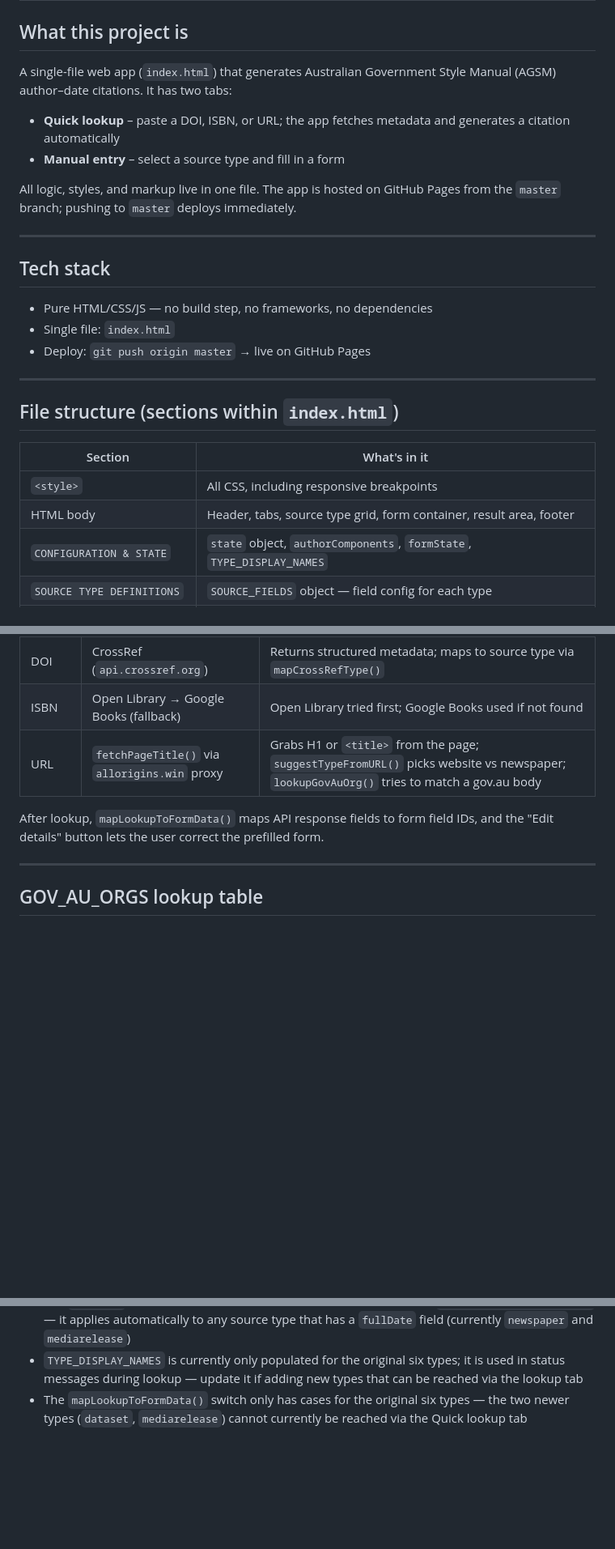
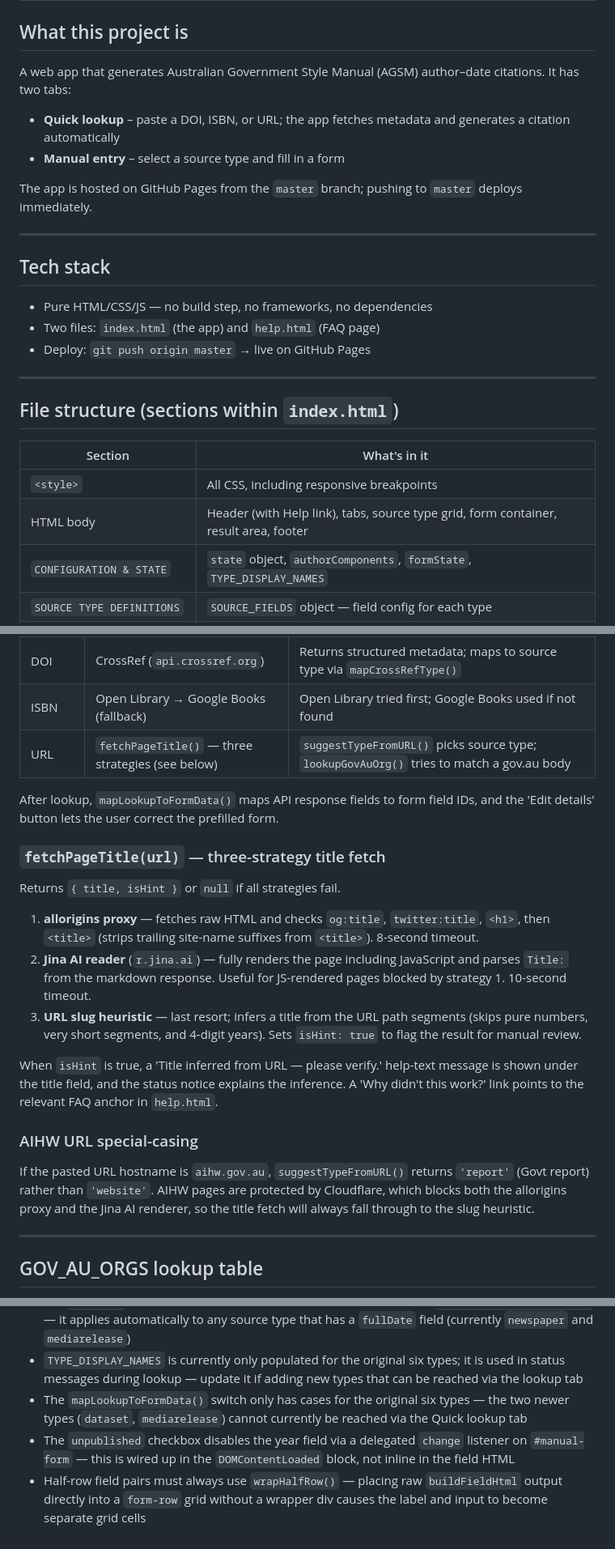
Before and after one commit to rjc27-sm/sm-citation-generator, a Markdown page: CLAUDE.md, 3 parts joined by grey strips. Shown at 81% size. Rendered like a GitHub page; blank space fills up the shorter version.

```diff
--- a/CLAUDE.md
+++ b/CLAUDE.md
@@ -1,17 +1,17 @@
 # SM Citation Generator – Project Memory
 
 ## What this project is
-A single-file web app (`index.html`) that generates Australian Government Style Manual (AGSM) author–date citations. It has two tabs:
+A web app that generates Australian Government Style Manual (AGSM) author–date citations. It has two tabs:
 - **Quick lookup** – paste a DOI, ISBN, or URL; the app fetches metadata and generates a citation automatically
 - **Manual entry** – select a source type and fill in a form
 
-All logic, styles, and markup live in one file. The app is hosted on GitHub Pages from the `master` branch; pushing to `master` deploys immediately.
+The app is hosted on GitHub Pages from the `master` branch; pushing to `master` deploys immediately.
 
 ---
 
 ## Tech stack
 - Pure HTML/CSS/JS — no build step, no frameworks, no dependencies
-- Single file: `index.html`
+- Two files: `index.html` (the app) and `help.html` (FAQ page)
 - Deploy: `git push origin master` → live on GitHub Pages
 
 ---
@@ -21,7 +21,7 @@ All logic, styles, and markup live in one file. The app is hosted on GitHub Page
 | Section | What's in it |
 |---|---|
 | `<style>` | All CSS, including responsive breakpoints |
-| HTML body | Header, tabs, source type grid, form container, result area, footer |
+| HTML body | Header (with Help link), tabs, source type grid, form container, result area, footer |
 | `CONFIGURATION & STATE` | `state` object, `authorComponents`, `formState`, `TYPE_DISPLAY_NAMES` |
 | `SOURCE TYPE DEFINITIONS` | `SOURCE_FIELDS` object — field config for each type |
 | `UTILITY FUNCTIONS` | Author formatting, date helpers, `toSentenceCase`, `linkTitle`, etc. |
@@ -125,9 +128,23 @@ Input is classified by `detectInputType()` as `doi`, `isbn`, `url`, or `unknown`
 |---|---|---|
 | DOI | CrossRef (`api.crossref.org`) | Returns structured metadata; maps to source type via `mapCrossRefType()` |
 | ISBN | Open Library → Google Books (fallback) | Open Library tried first; Google Books used if not found |
-| URL | `fetchPageTitle()` via `allorigins.win` proxy | Grabs H1 or `<title>` from the page; `suggestTypeFromURL()` picks website vs newspaper; `lookupGovAuOrg()` tries to match a gov.au body |
+| URL | `fetchPageTitle()` — three strategies (see below) | `suggestTypeFromURL()` picks source type; `lookupGovAuOrg()` tries to match a gov.au body |
 
-After lookup, `mapLookupToFormData()` maps API response fields to form field IDs, and the "Edit details" button lets the user correct the prefilled form.
+After lookup, `mapLookupToFormData()` maps API response fields to form field IDs, and the 'Edit details' button lets the user correct the prefilled form.
+
+### `fetchPageTitle(url)` — three-strategy title fetch
+
+Returns `{ title, isHint }` or `null` if all strategies fail.
+
+1. **allorigins proxy** — fetches raw HTML and checks `og:title`, `twitter:title`, `<h1>`, then `<title>` (strips trailing site-name suffixes from `<title>`). 8-second timeout.
+2. **Jina AI reader** (`r.jina.ai`) — fully renders the page including JavaScript and parses `Title:` from the markdown response. Useful for JS-rendered pages blocked by strategy 1. 10-second timeout.
+3. **URL slug heuristic** — last resort; infers a title from the URL path segments (skips pure numbers, very short segments, and 4-digit years). Sets `isHint: true` to flag the result for manual review.
+
+When `isHint` is true, a 'Title inferred from URL — please verify.' help-text message is shown under the title field, and the status notice explains the inference. A 'Why didn't this work?' link points to the relevant FAQ anchor in `help.html`.
+
+### AIHW URL special-casing
+
+If the pasted URL hostname is `aihw.gov.au`, `suggestTypeFromURL()` returns `'report'` (Govt report) rather than `'website'`. AIHW pages are protected by Cloudflare, which blocks both the allorigins proxy and the Jina AI renderer, so the title fetch will always fall through to the slug heuristic.
 
 ---
 
@@ -224,3 +260,5 @@ parts.push(`${linkedTitle} [data set]`);
 - The `fullDate` auto-formatter is a delegated blur listener that checks `id.endsWith('-fullDate')` — it applies automatically to any source type that has a `fullDate` field (currently `newspaper` and `mediarelease`)
 - `TYPE_DISPLAY_NAMES` is currently only populated for the original six types; it is used in status messages during lookup — update it if adding new types that can be reached via the lookup tab
 - The `mapLookupToFormData()` switch only has cases for the original six types — the two newer types (`dataset`, `mediarelease`) cannot currently be reached via the Quick lookup tab
+- The `unpublished` checkbox disables the year field via a delegated `change` listener on `#manual-form` — this is wired up in the `DOMContentLoaded` block, not inline in the field HTML
+- Half-row field pairs must always use `wrapHalfRow()` — placing raw `buildFieldHtml` output directly into a `form-row` grid without a wrapper div causes the label and input to become separate grid cells
```
Also changed, not shown: other parts of CLAUDE.md (+32 -10 lines).
